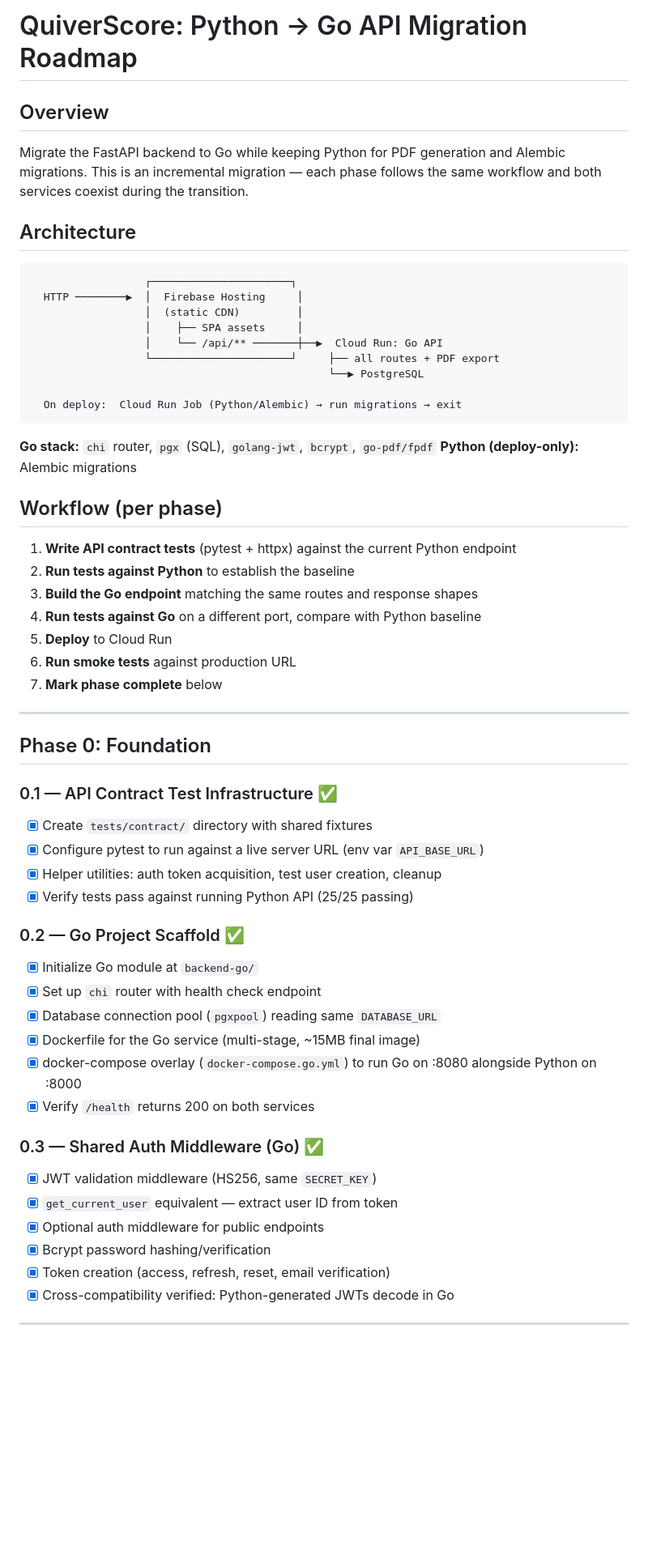
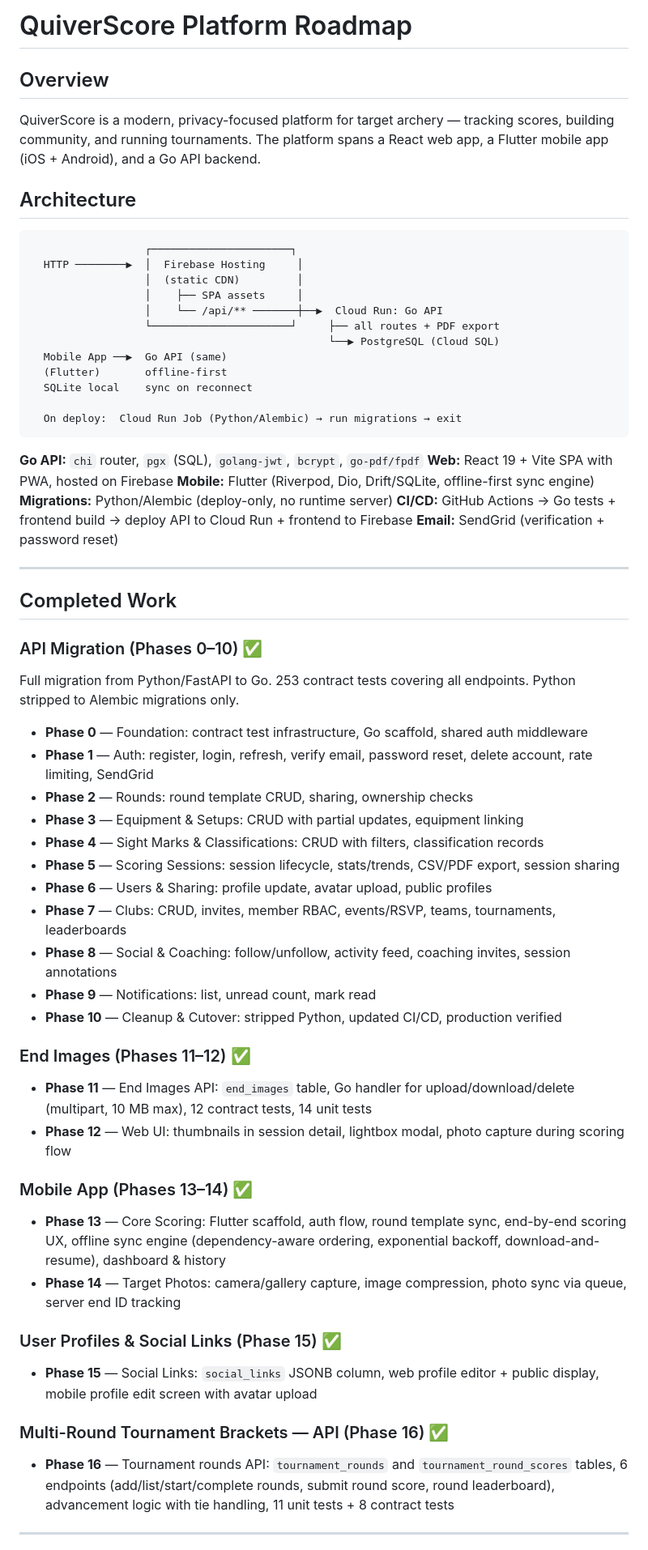
Before and after one commit to whtdrgn101/quiver-score, a Markdown page: ROADMAP.md, the part around one of its changes. Shown at 81% size. Rendered like a GitHub page; blank space fills up the shorter version.

````diff
--- a/ROADMAP.md
+++ b/ROADMAP.md
@@ -1,8 +1,8 @@
-# QuiverScore: Python → Go API Migration Roadmap
+# QuiverScore Platform Roadmap
 
 ## Overview
 
-Migrate the FastAPI backend to Go while keeping Python for PDF generation and Alembic migrations. This is an incremental migration — each phase follows the same workflow and both services coexist during the transition.
+QuiverScore is a modern, privacy-focused platform for target archery — tracking scores, building community, and running tournaments. The platform spans a React web app, a Flutter mobile app (iOS + Android), and a Go API backend.
 
 ## Architecture
 
@@ -13,49 +13,58 @@ Migrate the FastAPI backend to Go while keeping Python for PDF generation and Al
                   │    ├── SPA assets     │
                   │    └── /api/** ───────┼──▶  Cloud Run: Go API
                   └──────────────────────┘     ├── all routes + PDF export
-                                               └──▶ PostgreSQL
+                                               └──▶ PostgreSQL (Cloud SQL)
+  Mobile App ──▶  Go API (same)
+  (Flutter)       offline-first
+  SQLite local    sync on reconnect
 
   On deploy:  Cloud Run Job (Python/Alembic) → run migrations → exit
 ```
 
-**Go stack:** `chi` router, `pgx` (SQL), `golang-jwt`, `bcrypt`, `go-pdf/fpdf`
-**Python (deploy-only):** Alembic migrations
-
-## Workflow (per phase)
-
-1. **Write API contract tests** (pytest + httpx) against the current Python endpoint
-2. **Run tests against Python** to establish the baseline
-3. **Build the Go endpoint** matching the same routes and response shapes
-4. **Run tests against Go** on a different port, compare with Python baseline
-5. **Deploy** to Cloud Run
-6. **Run smoke tests** against production URL
-7. **Mark phase complete** below
+**Go API:** `chi` router, `pgx` (SQL), `golang-jwt`, `bcrypt`, `go-pdf/fpdf`
+**Web:** React 19 + Vite SPA with PWA, hosted on Firebase
+**Mobile:** Flutter (Riverpod, Dio, Drift/SQLite, offline-first sync engine)
+**Migrations:** Python/Alembic (deploy-only, no runtime server)
+**CI/CD:** GitHub Actions → Go tests + frontend build → deploy API to Cloud Run + frontend to Firebase
+**Email:** SendGrid (verification + password reset)
 
 ---
 
-## Phase 0: Foundation
+## Completed Work
 
-### 0.1 — API Contract Test Infrastructure ✅
-- [x] Create `tests/contract/` directory with shared fixtures
-- [x] Configure pytest to run against a live server URL (env var `API_BASE_URL`)
-- [x] Helper utilities: auth token acquisition, test user creation, cleanup
-- [x] Verify tests pass against running Python API (25/25 passing)
+### API Migration (Phases 0–10) ✅
 
-### 0.2 — Go Project Scaffold ✅
-- [x] Initialize Go module at `backend-go/`
-- [x] Set up `chi` router with health check endpoint
-- [x] Database connection pool (`pgxpool`) reading same `DATABASE_URL`
-- [x] Dockerfile for the Go service (multi-stage, ~15MB final image)
-- [x] docker-compose overlay (`docker-compose.go.yml`) to run Go on :8080 alongside Python on :8000
-- [x] Verify `/health` returns 200 on both services
+Full migration from Python/FastAPI to Go. 253 contract tests covering all endpoints. Python stripped to Alembic migrations only.
 
-### 0.3 — Shared Auth Middleware (Go) ✅
-- [x] JWT validation middleware (HS256, same `SECRET_KEY`)
-- [x] `get_current_user` equivalent — extract user ID from token
-- [x] Optional auth middleware for public endpoints
-- [x] Bcrypt password hashing/verification
-- [x] Token creation (access, refresh, reset, email verification)
-- [x] Cross-compatibility verified: Python-generated JWTs decode in Go
+- **Phase 0** — Foundation: contract test infrastructure, Go scaffold, shared auth middleware
+- **Phase 1** — Auth: register, login, refresh, verify email, password reset, delete account, rate limiting, SendGrid
+- **Phase 2** — Rounds: round template CRUD, sharing, ownership checks
+- **Phase 3** — Equipment & Setups: CRUD with partial updates, equipment linking
+- **Phase 4** — Sight Marks & Classifications: CRUD with filters, classification records
+- **Phase 5** — Scoring Sessions: session lifecycle, stats/trends, CSV/PDF export, session sharing
+- **Phase 6** — Users & Sharing: profile update, avatar upload, public profiles
+- **Phase 7** — Clubs: CRUD, invites, member RBAC, events/RSVP, teams, tournaments, leaderboards
+- **Phase 8** — Social & Coaching: follow/unfollow, activity feed, coaching invites, session annotations
+- **Phase 9** — Notifications: list, unread count, mark read
+- **Phase 10** — Cleanup & Cutover: stripped Python, updated CI/CD, production verified
+
+### End Images (Phases 11–12) ✅
+
+- **Phase 11** — End Images API: `end_images` table, Go handler for upload/download/delete (multipart, 10 MB max), 12 contract tests, 14 unit tests
+- **Phase 12** — Web UI: thumbnails in session detail, lightbox modal, photo capture during scoring flow
+
+### Mobile App (Phases 13–14) ✅
+
+- **Phase 13** — Core Scoring: Flutter scaffold, auth flow, round template sync, end-by-end scoring UX, offline sync engine (dependency-aware ordering, exponential backoff, download-and-resume), dashboard & history
+- **Phase 14** — Target Photos: camera/gallery capture, image compression, photo sync via queue, server end ID tracking
+
+### User Profiles & Social Links (Phase 15) ✅
+
+- **Phase 15** — Social Links: `social_links` JSONB column, web profile editor + public display, mobile profile edit screen with avatar upload
+
+### Multi-Round Tournament Brackets — API (Phase 16) ✅
+
+- **Phase 16** — Tournament rounds API: `tournament_rounds` and `tournament_round_scores` tables, 6 endpoints (add/list/start/complete rounds, submit round score, round leaderboard), advancement logic with tie handling, 11 unit tests + 8 contract tests
 
 ---
 
````
Also changed, not shown: other parts of ROADMAP.md (+70 -218 lines), ROADMAP-MOBILE.md (deleted, +0 -278 lines).
